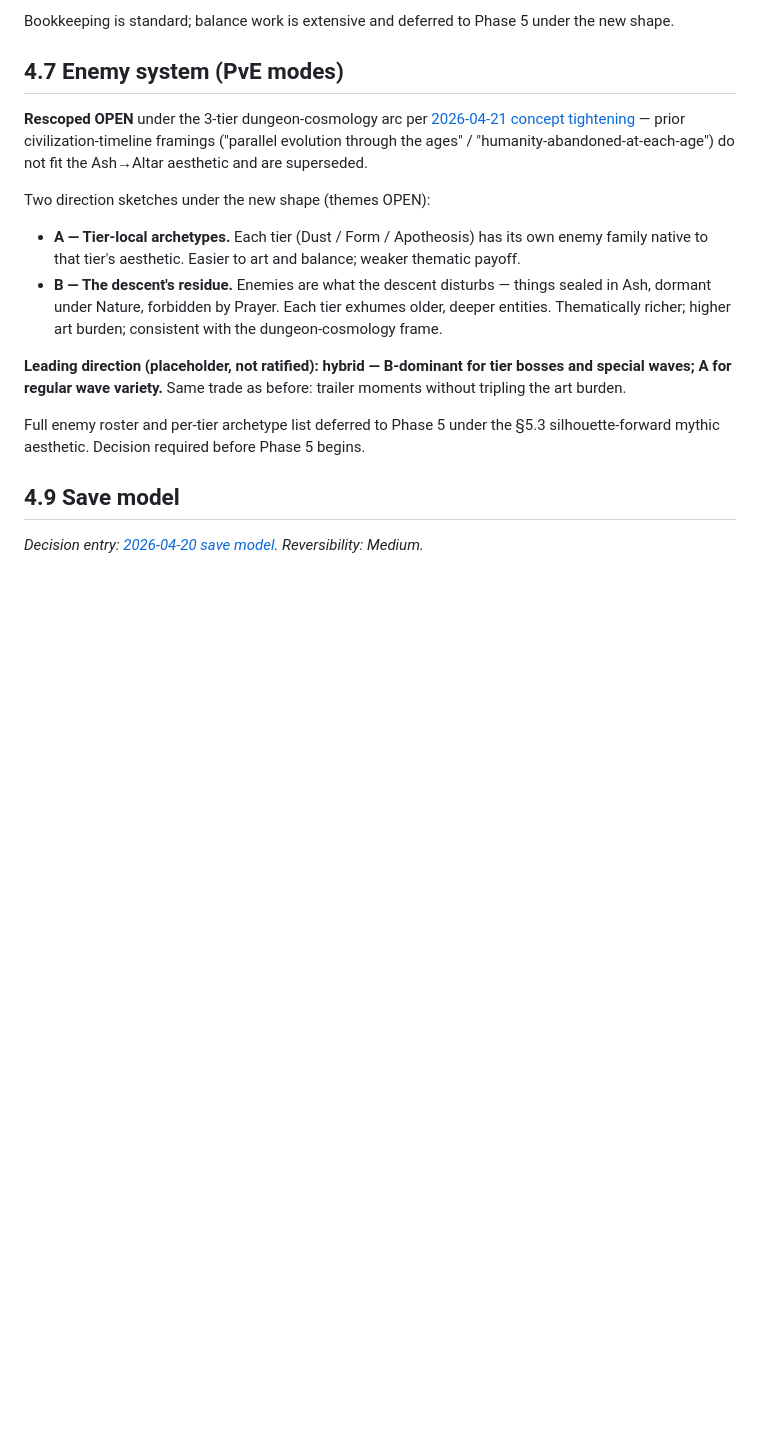
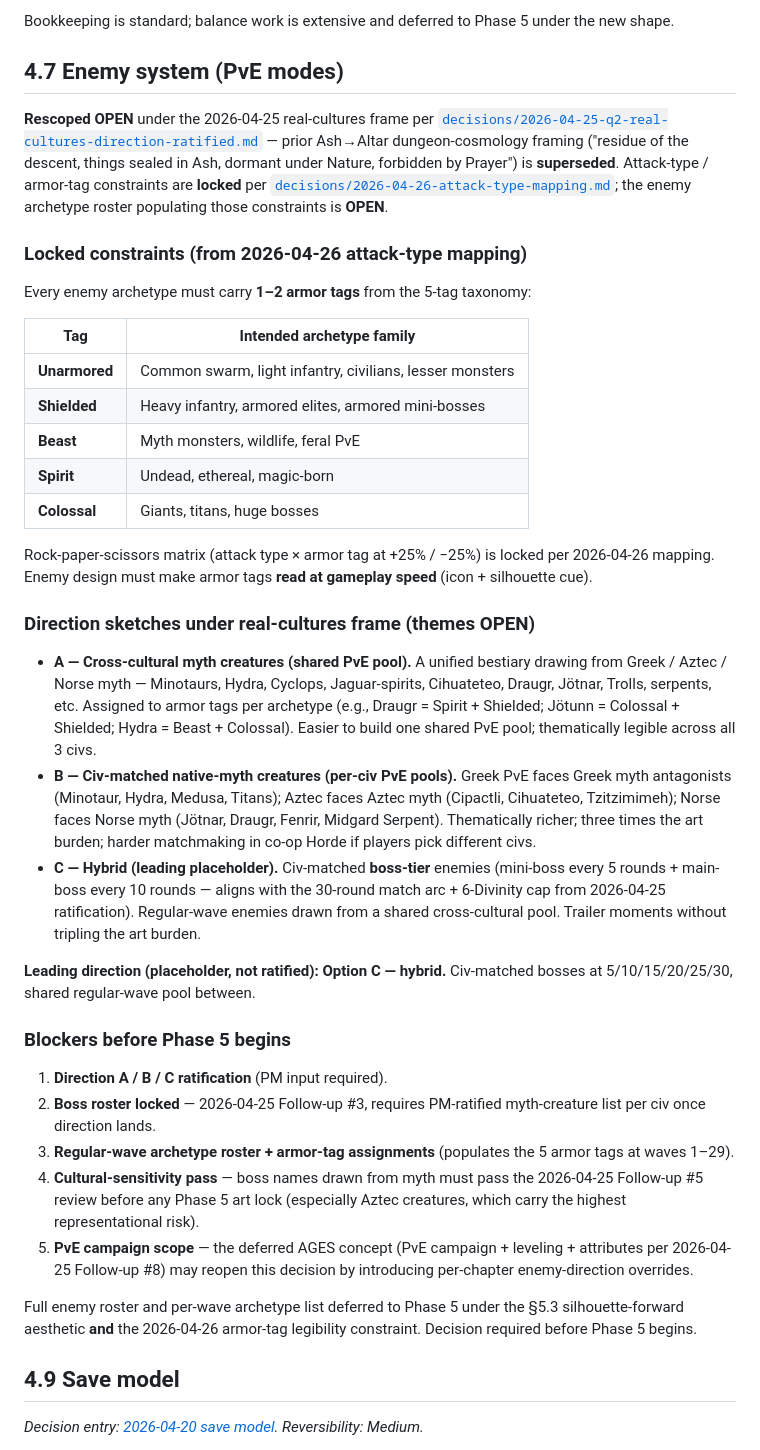
Before and after one commit to BossOfThem/TW.AtoA, a Markdown page: concept/phase-4.md, the part around one of its changes. Rendered like a GitHub page; blank space fills up the shorter version.

```diff
--- a/concept/phase-4.md
+++ b/concept/phase-4.md
@@ -120,16 +142,39 @@ Bookkeeping is standard; balance work is extensive and deferred to Phase 5 under
 
 ## 4.7 Enemy system (PvE modes)
 
-**Rescoped OPEN** under the 3-tier dungeon-cosmology arc per [2026-04-21 concept tightening](../decisions/2026-04-21-concept-tightening-3x3x3-dungeon-cosmology.md) — prior civilization-timeline framings ("parallel evolution through the ages" / "humanity-abandoned-at-each-age") do not fit the Ash→Altar aesthetic and are superseded.
+**Rescoped OPEN** under the 2026-04-25 real-cultures frame per [`decisions/2026-04-25-q2-real-cultures-direction-ratified.md`](../decisions/2026-04-25-q2-real-cultures-direction-ratified.md) — prior Ash→Altar dungeon-cosmology framing ("residue of the descent, things sealed in Ash, dormant under Nature, forbidden by Prayer") is **superseded**. Attack-type / armor-tag constraints are **locked** per [`decisions/2026-04-26-attack-type-mapping.md`](../decisions/2026-04-26-attack-type-mapping.md); the enemy archetype roster populating those constraints is **OPEN**.
 
-Two direction sketches under the new shape (themes OPEN):
+### Locked constraints (from 2026-04-26 attack-type mapping)
 
-- **A — Tier-local archetypes.** Each tier (Dust / Form / Apotheosis) has its own enemy family native to that tier's aesthetic. Easier to art and balance; weaker thematic payoff.
-- **B — The descent's residue.** Enemies are what the descent disturbs — things sealed in Ash, dormant under Nature, forbidden by Prayer. Each tier exhumes older, deeper entities. Thematically richer; higher art burden; consistent with the dungeon-cosmology frame.
+Every enemy archetype must carry **1–2 armor tags** from the 5-tag taxonomy:
 
-**Leading direction (placeholder, not ratified): hybrid — B-dominant for tier bosses and special waves; A for regular wave variety.** Same trade as before: trailer moments without tripling the art burden.
+| Tag | Intended archetype family |
+|-----|---------------------------|
+| **Unarmored** | Common swarm, light infantry, civilians, lesser monsters |
+| **Shielded** | Heavy infantry, armored elites, armored mini-bosses |
+| **Beast** | Myth monsters, wildlife, feral PvE |
+| **Spirit** | Undead, ethereal, magic-born |
+| **Colossal** | Giants, titans, huge bosses |
 
-Full enemy roster and per-tier archetype list deferred to Phase 5 under the §5.3 silhouette-forward mythic aesthetic. Decision required before Phase 5 begins.
+Rock-paper-scissors matrix (attack type × armor tag at +25% / −25%) is locked per 2026-04-26 mapping. Enemy design must make armor tags **read at gameplay speed** (icon + silhouette cue).
+
+### Direction sketches under real-cultures frame (themes OPEN)
+
+- **A — Cross-cultural myth creatures (shared PvE pool).** A unified bestiary drawing from Greek / Aztec / Norse myth — Minotaurs, Hydra, Cyclops, Jaguar-spirits, Cihuateteo, Draugr, Jötnar, Trolls, serpents, etc. Assigned to armor tags per archetype (e.g., Draugr = Spirit + Shielded; Jötunn = Colossal + Shielded; Hydra = Beast + Colossal). Easier to build one shared PvE pool; thematically legible across all 3 civs.
+- **B — Civ-matched native-myth creatures (per-civ PvE pools).** Greek PvE faces Greek myth antagonists (Minotaur, Hydra, Medusa, Titans); Aztec faces Aztec myth (Cipactli, Cihuateteo, Tzitzimimeh); Norse faces Norse myth (Jötnar, Draugr, Fenrir, Midgard Serpent). Thematically richer; three times the art burden; harder matchmaking in co-op Horde if players pick different civs.
+- **C — Hybrid (leading placeholder).** Civ-matched **boss-tier** enemies (mini-boss every 5 rounds + main-boss every 10 rounds — aligns with the 30-round match arc + 6-Divinity cap from 2026-04-25 ratification). Regular-wave enemies drawn from a shared cross-cultural pool. Trailer moments without tripling the art burden.
+
+**Leading direction (placeholder, not ratified): Option C — hybrid.** Civ-matched bosses at 5/10/15/20/25/30, shared regular-wave pool between.
+
+### Blockers before Phase 5 begins
+
+1. **Direction A / B / C ratification** (PM input required).
+2. **Boss roster locked** — 2026-04-25 Follow-up #3, requires PM-ratified myth-creature list per civ once direction lands.
+3. **Regular-wave archetype roster + armor-tag assignments** (populates the 5 armor tags at waves 1–29).
+4. **Cultural-sensitivity pass** — boss names drawn from myth must pass the 2026-04-25 Follow-up #5 review before any Phase 5 art lock (especially Aztec creatures, which carry the highest representational risk).
+5. **PvE campaign scope** — the deferred AGES concept (PvE campaign + leveling + attributes per 2026-04-25 Follow-up #8) may reopen this decision by introducing per-chapter enemy-direction overrides.
+
+Full enemy roster and per-wave archetype list deferred to Phase 5 under the §5.3 silhouette-forward aesthetic **and** the 2026-04-26 armor-tag legibility constraint. Decision required before Phase 5 begins.
 
 ## 4.9 Save model
 
```
Also changed, not shown: other parts of concept/phase-4.md (+46 -24 lines).
